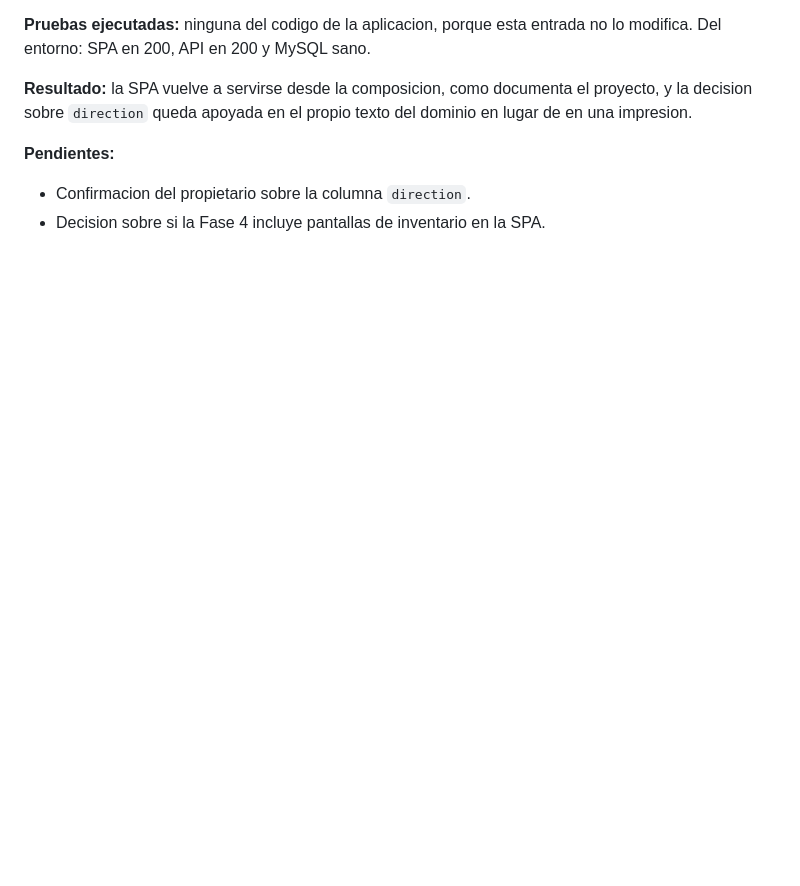
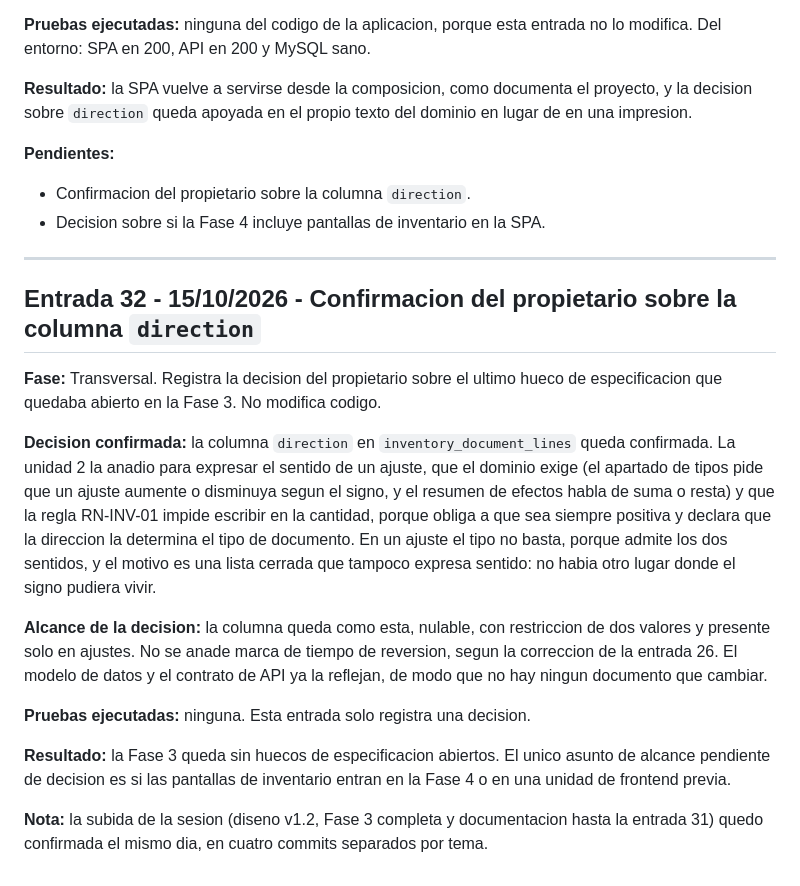
Before and after one commit to IVAINX18/Shadow-Net-StockFlow, a Markdown page: docs/logbook/development-log.md, the part around the change. Rendered like a GitHub page; blank space fills up the shorter version.

Commit message:
docs(bitacora): registra la confirmacion del propietario sobre la columna direction
Resumen:
La columna `direction` de las lineas de documento queda confirmada por el
propietario, con el alcance con que se implemento: nulable, con restriccion de
dos valores y presente solo en ajustes. Se registra porque nacio de un hueco de
la especificacion que el dominio exige y la regla RN-INV-01 impide escribir en
la cantidad, de modo que la decision cierra el ultimo hueco abierto de la Fase 3.

Detalle:
- No se anade marca de tiempo de reversion, segun la correccion de la entrada 26.
- El modelo de datos y el contrato de API ya reflejaban la columna, asi que no hay
  ningun documento que cambiar.

Verificacion:
- Ninguna: la entrada solo registra una decision y no modifica codigo.

```diff
--- a/docs/logbook/development-log.md
+++ b/docs/logbook/development-log.md
@@ -1226,3 +1226,19 @@ Esta bitácora registra cada unidad de trabajo del proyecto: fecha, fase, archiv
 **Pendientes:**
 - Confirmacion del propietario sobre la columna `direction`.
 - Decision sobre si la Fase 4 incluye pantallas de inventario en la SPA.
+
+---
+
+## Entrada 32 - 15/10/2026 - Confirmacion del propietario sobre la columna `direction`
+
+**Fase:** Transversal. Registra la decision del propietario sobre el ultimo hueco de especificacion que quedaba abierto en la Fase 3. No modifica codigo.
+
+**Decision confirmada:** la columna `direction` en `inventory_document_lines` queda confirmada. La unidad 2 la anadio para expresar el sentido de un ajuste, que el dominio exige (el apartado de tipos pide que un ajuste aumente o disminuya segun el signo, y el resumen de efectos habla de suma o resta) y que la regla RN-INV-01 impide escribir en la cantidad, porque obliga a que sea siempre positiva y declara que la direccion la determina el tipo de documento. En un ajuste el tipo no basta, porque admite los dos sentidos, y el motivo es una lista cerrada que tampoco expresa sentido: no habia otro lugar donde el signo pudiera vivir.
+
+**Alcance de la decision:** la columna queda como esta, nulable, con restriccion de dos valores y presente solo en ajustes. No se anade marca de tiempo de reversion, segun la correccion de la entrada 26. El modelo de datos y el contrato de API ya la reflejan, de modo que no hay ningun documento que cambiar.
+
+**Pruebas ejecutadas:** ninguna. Esta entrada solo registra una decision.
+
+**Resultado:** la Fase 3 queda sin huecos de especificacion abiertos. El unico asunto de alcance pendiente de decision es si las pantallas de inventario entran en la Fase 4 o en una unidad de frontend previa.
+
+**Nota:** la subida de la sesion (diseno v1.2, Fase 3 completa y documentacion hasta la entrada 31) quedo confirmada el mismo dia, en cuatro commits separados por tema.
```
